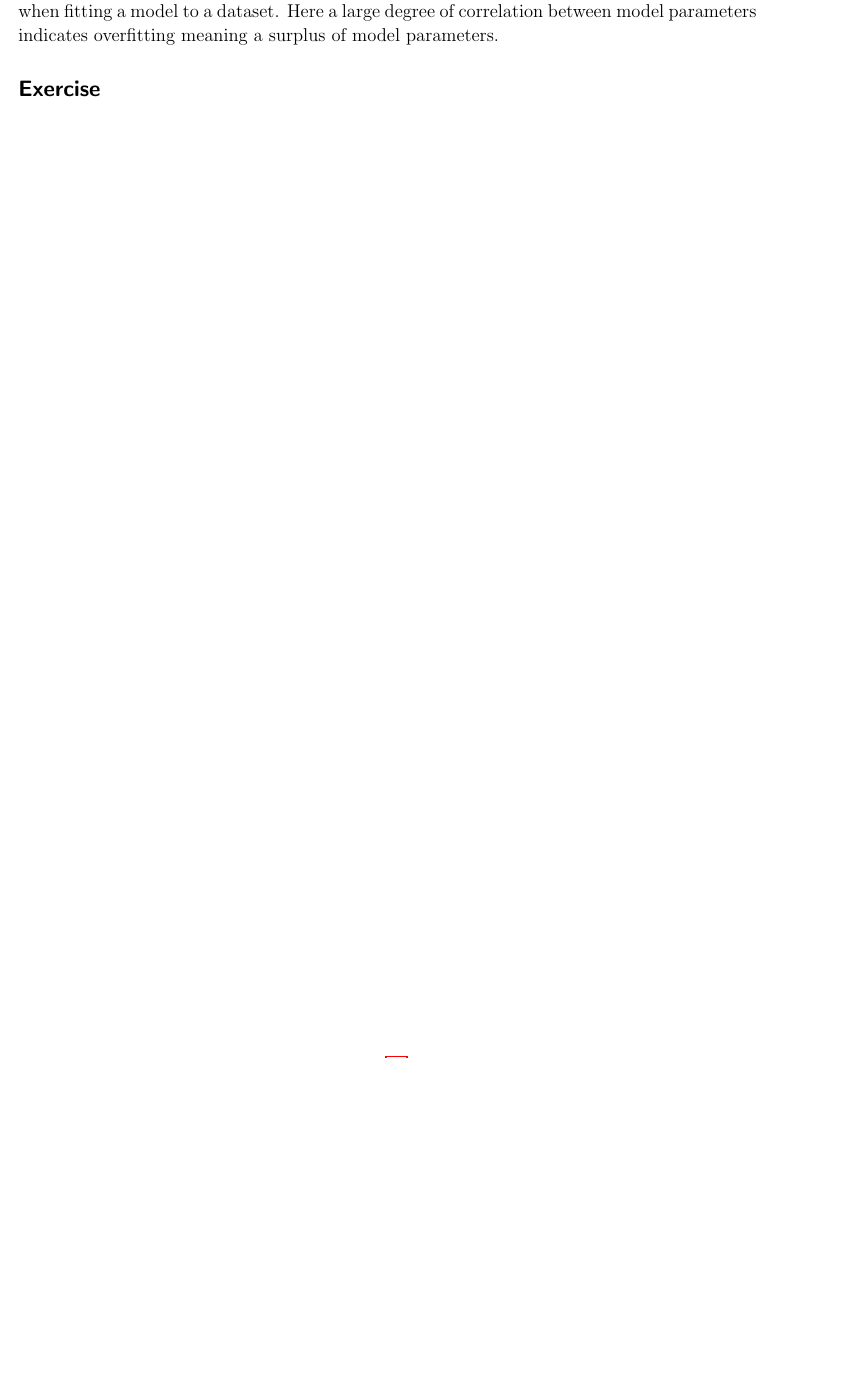
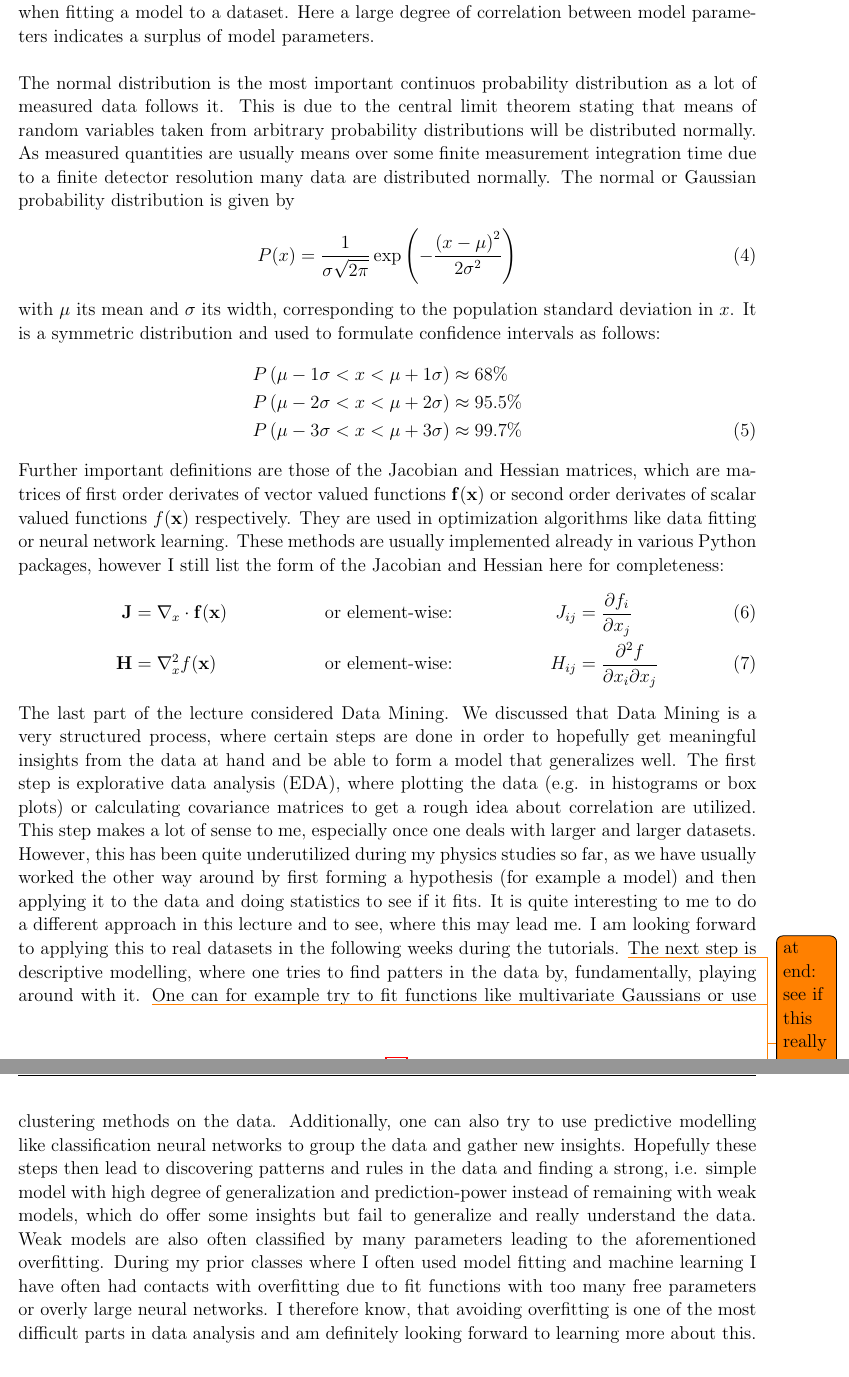
Before and after one commit to SteWey0/uef-data-mining, a LaTeX document (LaTex/main.tex, which reads LaTex/chapters/introduction.tex): part of page 5 of 12 before the commit and two parts of pages 5 and 6 of 13 after it, the two joined at a grey line, cut so that both start at the same text, the shorter picture padded with empty space. Compiled offline with pdfLaTeX.

Commit message:
first draft of introduction/lecture

```diff
--- a/LaTex/chapters/introduction.tex
+++ b/LaTex/chapters/introduction.tex
@@ -34,4 +34,45 @@ Here $\hat{\sigma}_i$ are the standard deviations of the variates $x$ and $y$ ac
 It holds that $\rho_{x,y}$ is always between $-1$ and 1 with $-1$ indicating maximum negative correlation, 1 maximum positive correlation and 0 no correlation at all.
 The covariance matrix (or the reduced correlation matrix obtained when removing all individual standard deviations) therefore indicates correlations between different parameters in a dataset which can be used for explorative data analysis.
 Another use of it is when fitting a model to a dataset.
-Here a large degree of correlation between model parameters indicates overfitting meaning a surplus of model parameters.
+Here a large degree of correlation between model parameters indicates a surplus of model parameters. \\
+
+The normal distribution is the most important continuos probability distribution as a lot of measured data follows it.
+This is due to the central limit theorem stating that means of random variables taken from arbitrary probability distributions will be distributed normally.
+As measured quantities are usually means over some finite measurement integration time due to a finite detector resolution many data are distributed normally.
+The normal or Gaussian probability distribution is given by
+\begin{equation}
+    P(x) = \frac{1}{\sigma\sqrt{2\pi}} \exp\left(-\frac{\left(x-\mu\right)^2}{2\sigma^2}\right)
+    \label{eq:normal distribution}
+\end{equation}
+with $\mu$ its mean and $\sigma$ its width, corresponding to the population standard deviation in $x$.
+It is a symmetric distribution and used to formulate confidence intervals as follows:
+\begin{align}
+    P\left(\mu-1\sigma<x<\mu+1\sigma\right) &\approx 68\% \nonumber\\
+    P\left(\mu-2\sigma<x<\mu+2\sigma\right) &\approx 95.5\% \nonumber\\
+    P\left(\mu-3\sigma<x<\mu+3\sigma\right) &\approx 99.7\%
+    \label{eq:confidence intervals normal distribution}
+\end{align}
+Further important definitions are those of the Jacobian and Hessian matrices, which are matrices of first order derivates of vector valued functions $\mathbf{f}(\mathbf{x})$ or second order derivates of scalar valued functions $f(\mathbf{x})$ respectively.
+They are used in optimization algorithms like data fitting or neural network learning.
+These methods are usually implemented already in various Python packages, however I still list the form of the Jacobian and Hessian here for completeness:
+\begin{align}
+    \mathbf{J} &= \nabla_x \cdot \mathbf{f}(\mathbf{x}) & &\text{or element-wise:} & J_{ij} &= \frac{\partial f_i}{\partial x_j}
+    \label{eq:jacobian} \\
+    \mathbf{H} &= \nabla_x^2 f(\mathbf{x}) & &\text{or element-wise:} & H_{ij} &= \frac{\partial^2 f}{\partial x_i \partial x_j}
+    \label{eq:hessian}
+\end{align}
+The last part of the lecture considered Data Mining.
+We discussed that Data Mining is a very structured process, where certain steps are done in order to hopefully get meaningful insights from the data at hand and be able to form a model that generalizes well.
+The first step is explorative data analysis (EDA), where plotting the data (e.g. in histograms or box plots) or calculating covariance matrices to get a rough idea about correlation are utilized.
+This step makes a lot of sense to me, especially once one deals with larger and larger datasets.
+However, this has been quite underutilized during my physics studies so far, as we have usually worked the other way around by first forming a hypothesis (for example a model) and then applying it to the data and doing statistics to see if it fits.
+It is quite interesting to me to do a different approach in this lecture and to see, where this may lead me.
+I am looking forward to applying this to real datasets in the following weeks during the tutorials.
+\todo{at end: see if this really was interesting!}
+The next step is descriptive modelling, where one tries to find patters in the data by, fundamentally, playing around with it. \todo{ok?}
+One can for example try to fit functions like multivariate Gaussians or use clustering methods on the data.
+Additionally, one can also try to use predictive modelling like classification neural networks to group the data and gather new insights.
+Hopefully these steps then lead to discovering patterns and rules in the data and finding a strong, i.e. simple model with high degree of generalization and prediction-power instead of remaining with weak models, which do offer some insights but fail to generalize and really understand the data.
+Weak models are also often classified by many parameters leading to the aforementioned overfitting.
+During my prior classes where I often used model fitting and machine learning I have often had contacts with overfitting due to fit functions with too many free parameters or overly large neural networks.
+I therefore know, that avoiding overfitting is one of the most difficult parts in data analysis and am definitely looking forward to learning more about this.
--- a/LaTex/main.tex
+++ b/LaTex/main.tex
@@ -18,6 +18,7 @@
 %%--------------------------------------------------
 \usepackage{booktabs}
 \usepackage{subfig}
+\usepackage{todonotes}
 \usepackage{float} % for [H]
 \usepackage{multirow}
 \usepackage{svg}
```
Also changed, not shown: LaTex/main.pdf, LaTex/chapters/introduction.tex (9 more changed lines).
